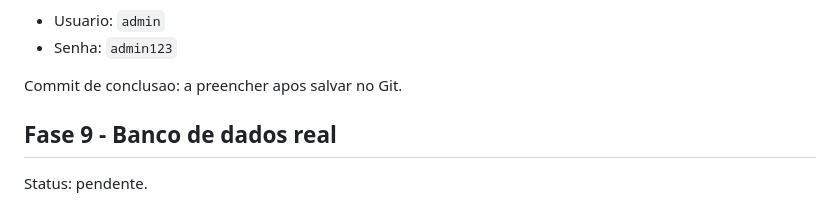
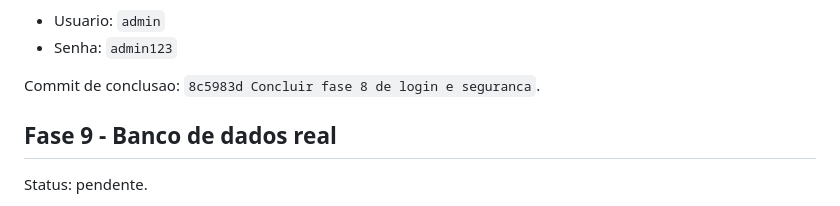
Before and after one commit to fredhansenads/projetohorario, a Markdown page: FASES.md, the part around the change. Rendered like a GitHub page.

```diff
--- a/FASES.md
+++ b/FASES.md
@@ -294,7 +294,7 @@ Usuario inicial:
 - Usuario: `admin`
 - Senha: `admin123`
 
-Commit de conclusao: a preencher apos salvar no Git.
+Commit de conclusao: `8c5983d Concluir fase 8 de login e seguranca`.
 
 ## Fase 9 - Banco de dados real
 
```
Also changed, not shown: DOCUMENTACAO.md (+1 -0 lines).
